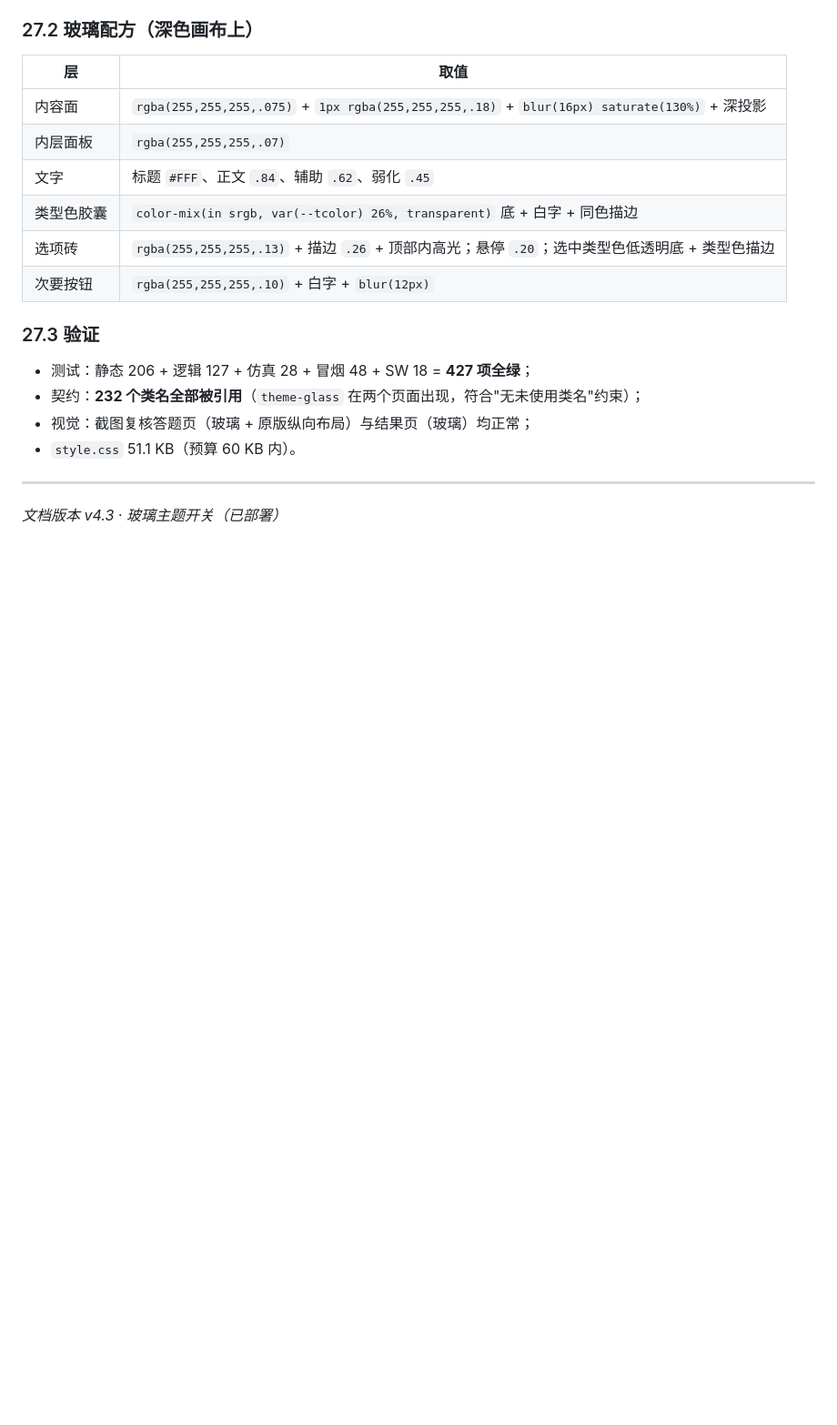
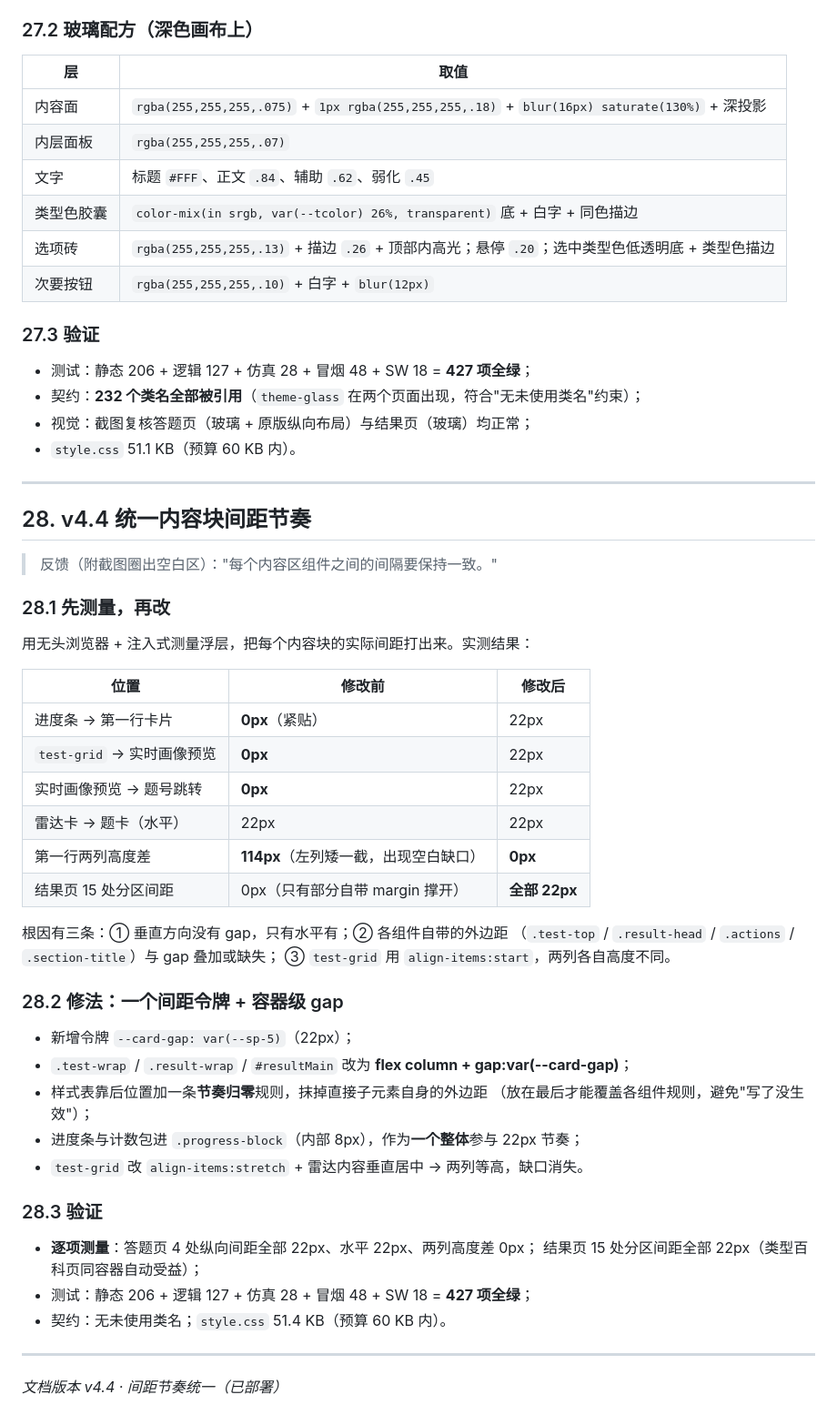
Before and after one commit to shay-Ckm/-mbti-test, a Markdown page: 开发文档.md, the part around the change. Shown at 91% size. Drawn GitHub-style; blank space fills up the shorter version.

```diff
--- a/开发文档.md
+++ b/开发文档.md
@@ -1072,4 +1072,40 @@ v4.1 采用 `:is(#page-test, #page-result)` 作用域覆盖层，好处是切换
 
 ---
 
-*文档版本 v4.3 · 玻璃主题开关（已部署）*
+## 28. v4.4 统一内容块间距节奏
+
+> 反馈（附截图圈出空白区）："每个内容区组件之间的间隔要保持一致。"
+
+### 28.1 先测量，再改
+用无头浏览器 + 注入式测量浮层，把每个内容块的实际间距打出来。实测结果：
+
+| 位置 | 修改前 | 修改后 |
+|---|---|---|
+| 进度条 → 第一行卡片 | **0px**（紧贴） | 22px |
+| `test-grid` → 实时画像预览 | **0px** | 22px |
+| 实时画像预览 → 题号跳转 | **0px** | 22px |
+| 雷达卡 → 题卡（水平） | 22px | 22px |
+| 第一行两列高度差 | **114px**（左列矮一截，出现空白缺口） | **0px** |
+| 结果页 15 处分区间距 | 0px（只有部分自带 margin 撑开） | **全部 22px** |
+
+根因有三条：① 垂直方向没有 gap，只有水平有；② 各组件自带的外边距
+（`.test-top` / `.result-head` / `.actions` / `.section-title`）与 gap 叠加或缺失；
+③ `test-grid` 用 `align-items:start`，两列各自高度不同。
+
+### 28.2 修法：一个间距令牌 + 容器级 gap
+- 新增令牌 `--card-gap: var(--sp-5)`（22px）；
+- `.test-wrap` / `.result-wrap` / `#resultMain` 改为 **flex column + gap:var(--card-gap)**；
+- 样式表靠后位置加一条**节奏归零**规则，抹掉直接子元素自身的外边距
+  （放在最后才能覆盖各组件规则，避免"写了没生效"）；
+- 进度条与计数包进 `.progress-block`（内部 8px），作为**一个整体**参与 22px 节奏；
+- `test-grid` 改 `align-items:stretch` + 雷达内容垂直居中 → 两列等高，缺口消失。
+
+### 28.3 验证
+- **逐项测量**：答题页 4 处纵向间距全部 22px、水平 22px、两列高度差 0px；
+  结果页 15 处分区间距全部 22px（类型百科页同容器自动受益）；
+- 测试：静态 206 + 逻辑 127 + 仿真 28 + 冒烟 48 + SW 18 = **427 项全绿**；
+- 契约：无未使用类名；`style.css` 51.4 KB（预算 60 KB 内）。
+
+---
+
+*文档版本 v4.4 · 间距节奏统一（已部署）*
```
Also changed, not shown: README.md (+3 -0 lines), assets/screenshots/result.png, assets/screenshots/test.png, 4 other files.
